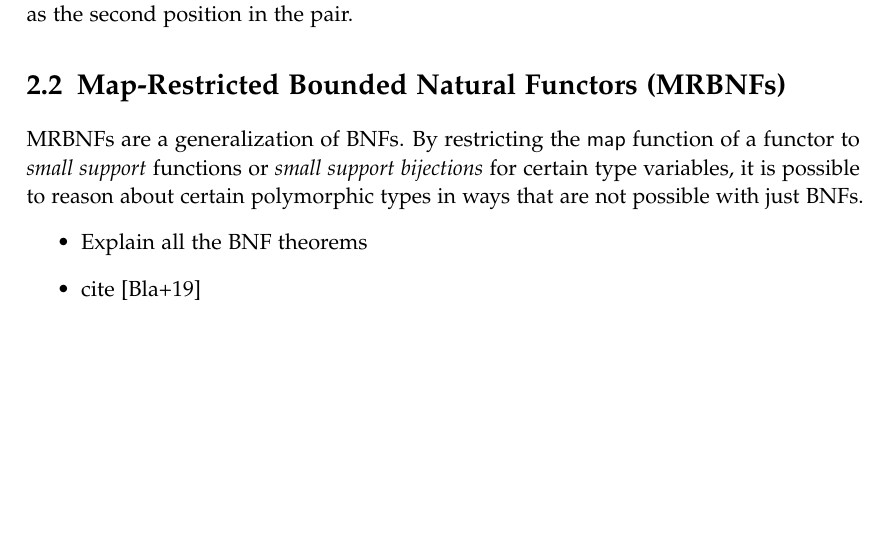
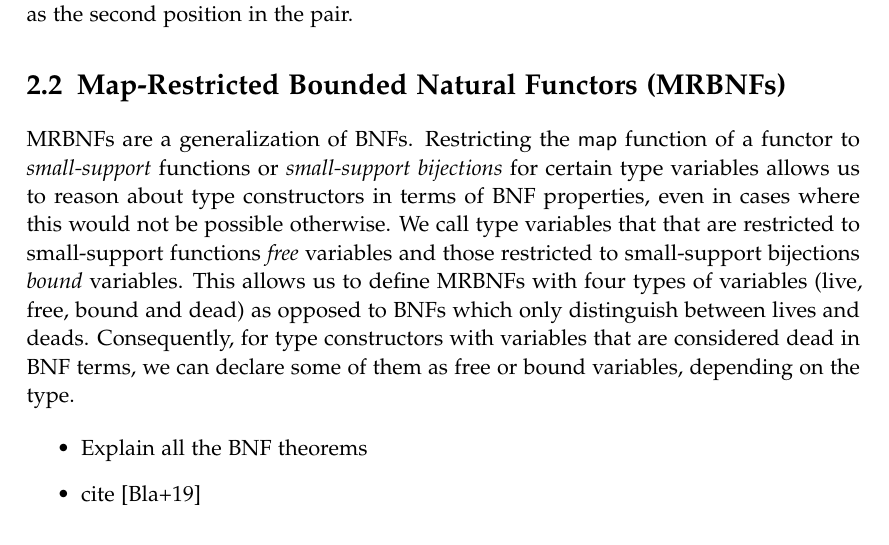
Before and after one commit to FelixKrayer/masters-thesis-Isabelle, a LaTeX thesis (main.tex, which reads chapters/02_background.tex): part of page 10 of 19, cut so that both start at the same text. Compiled offline with pdfLaTeX; a LaTeX package or settings file that is missing is left out.

Commit message:
few sentences

```diff
--- a/chapters/02_background.tex
+++ b/chapters/02_background.tex
@@ -37,7 +37,10 @@
     The idea is that two elements $x$ and $y$ of the type $\alpha\; F$ are related through a relation $R$ iff there exists a $z$ that acts as a "zipped" version of $x$ and $y$. The atoms of this $z$ are the atoms of $x$ and $y$, that are organized in pairs of $R$-related with the $x$ as the first and $y$ as the second position in the pair.
 
   \section{Map-Restricted Bounded Natural Functors (MRBNFs)}
-    \acp{MRBNF} are a generalization of \acp{BNF}. By restricting the \textsf{map} function of a functor to \textit{small support} functions or \textit{small support bijections} for certain type variables, it is possible to reason about certain polymorphic types in ways that are not possible with just \acp{BNF}.
+    \acp{MRBNF} are a generalization of \acp{BNF}. Restricting the \textsf{map} function of a functor to \textit{small-support} functions or \textit{small-support bijections} for certain type variables allows us to reason about type constructors in terms of \ac{BNF} properties, even in cases where this would not be possible otherwise. We call type variables that that are restricted to small-support functions \textit{free} variables  and those restricted to small-support bijections \textit{bound} variables. This allows us to define \acp{MRBNF} with four types of variables (live, free, bound and dead) as opposed to \acp{BNF} which only distinguish between lives and deads.
+    Consequently, for type constructors with variables that are considered dead in \ac{BNF} terms, we can declare some of them as free or bound variables, depending on the type.
+
+
   \begin{itemize}
     \item Explain all the BNF theorems
     \item cite \cite{blanchette2019bindings}
```
